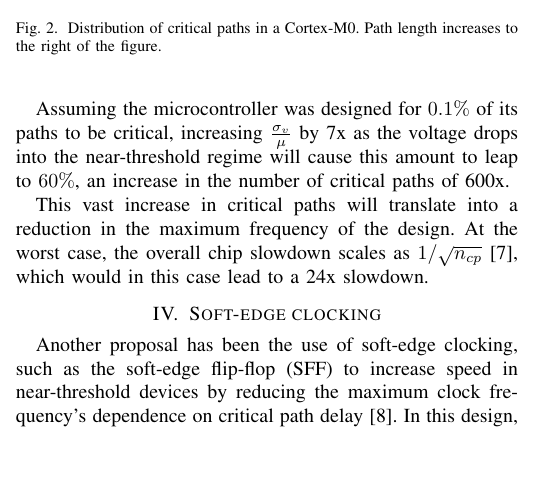
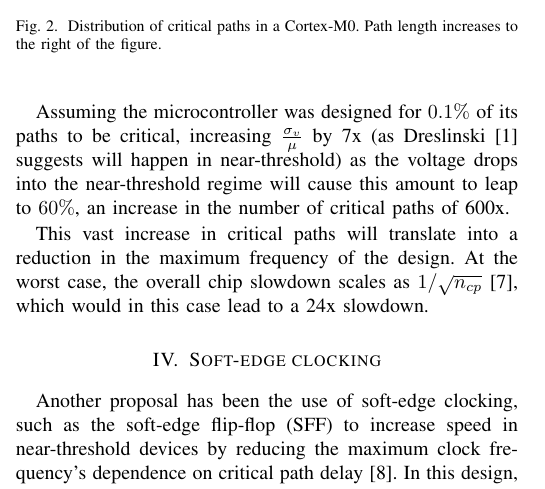
Before and after one commit to jlporter/ES271r-Near-Threshold, a LaTeX paper (root.tex, which reads critical_paths.tex): part of one column of page 2 of 6, cut so that both start at the same text, the shorter picture padded with empty space. Compiled offline with pdfLaTeX.

Commit message:
fix confusion as to where 7x comes from

```diff
--- a/critical_paths.tex
+++ b/critical_paths.tex
@@ -18,6 +18,6 @@ The number of critical paths then becomes the area under this delay-count curve
     \label{fig:normal}
 \end{figure}
 
-Assuming the microcontroller was designed for $0.1\%$ of its paths to be critical, increasing $\frac{\sigma_v}{\mu}$ by 7x as the voltage drops into the near-threshold regime will cause this amount  to leap to $60\%$, an increase in the number of critical paths of 600x.
+Assuming the microcontroller was designed for $0.1\%$ of its paths to be critical, increasing $\frac{\sigma_v}{\mu}$ by 7x (as Dreslinski~\cite{Dreslinski:2010ez} suggests will happen in near-threshold) as the voltage drops into the near-threshold regime will cause this amount  to leap to $60\%$, an increase in the number of critical paths of 600x.
 
 This vast increase in critical paths will translate into a reduction in the maximum frequency of the design. At the worst case, the overall chip slowdown scales as $1/\sqrt{n_{cp}}$ \cite{Bowman:2002cp}, which would in this case lead to a 24x slowdown.
```
